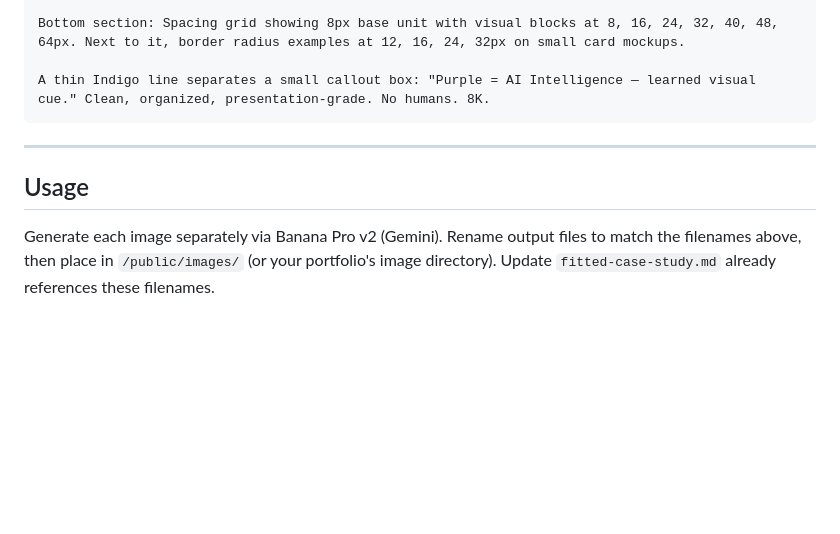
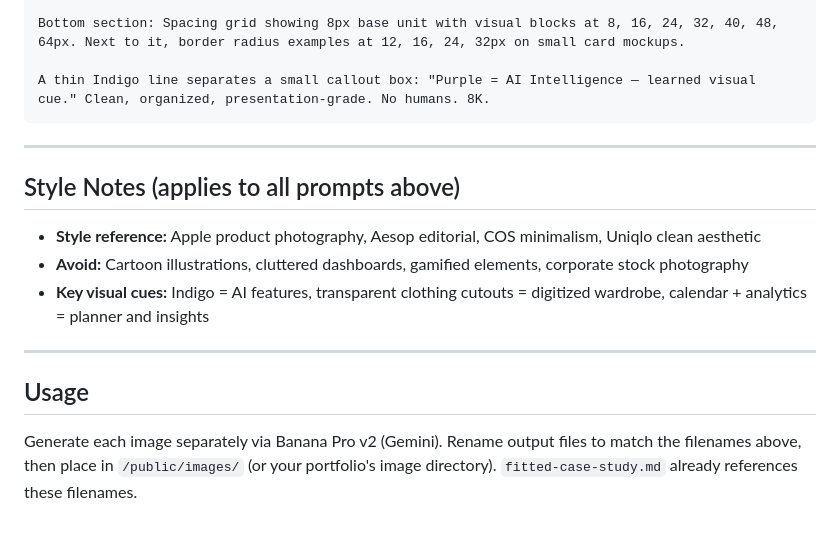
Before and after one commit to Maulana-anjari/fitted, a Markdown page: docs/image-prompts.md, the part around the change. GitHub-like rendering; blank space fills up the shorter version.

```diff
--- a/fitted-image-prompts.md
+++ b/docs/image-prompts.md
@@ -123,6 +123,14 @@ A thin Indigo line separates a small callout box: "Purple = AI Intelligence —
 
 ---
 
+## Style Notes (applies to all prompts above)
+
+- **Style reference:** Apple product photography, Aesop editorial, COS minimalism, Uniqlo clean aesthetic
+- **Avoid:** Cartoon illustrations, cluttered dashboards, gamified elements, corporate stock photography
+- **Key visual cues:** Indigo = AI features, transparent clothing cutouts = digitized wardrobe, calendar + analytics = planner and insights
+
+---
+
 ## Usage
 
-Generate each image separately via Banana Pro v2 (Gemini). Rename output files to match the filenames above, then place in `/public/images/` (or your portfolio's image directory). Update `fitted-case-study.md` already references these filenames.
+Generate each image separately via Banana Pro v2 (Gemini). Rename output files to match the filenames above, then place in `/public/images/` (or your portfolio's image directory). `fitted-case-study.md` already references these filenames.
```
Also changed, not shown: fitted-image-prompt.md (deleted, +0 -17 lines), docs/case-study.md (renamed from fitted-case-study.md).
